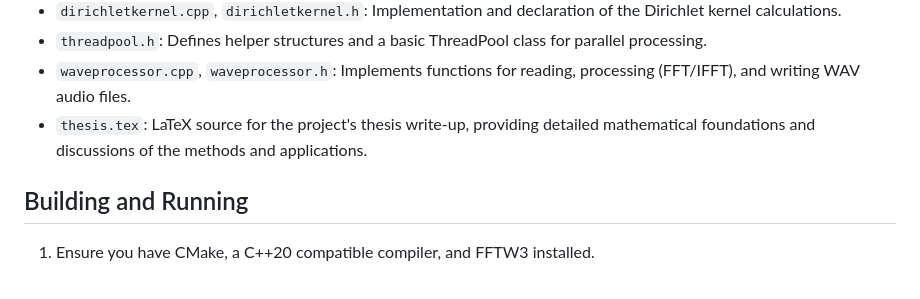
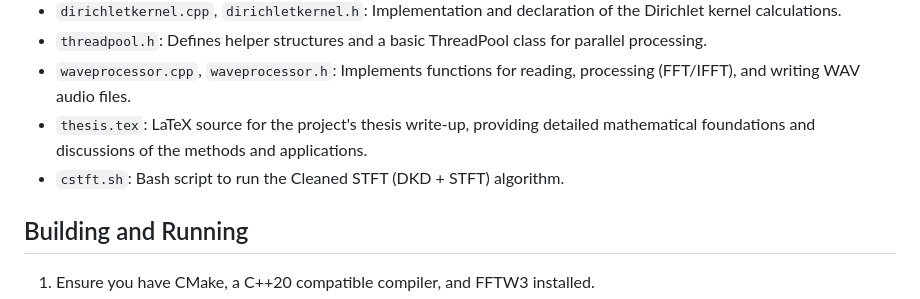
Before and after one commit to matthewmcq/cleanfm, a Markdown page: README.md, the part around the change. Drawn GitHub-style.

```diff
--- a/README.md
+++ b/README.md
@@ -34,6 +34,7 @@ This project requires the FFTW3 library for Fast Fourier Transform computations.
 - `threadpool.h`: Defines helper structures and a basic ThreadPool class for parallel processing.
 - `waveprocessor.cpp`, `waveprocessor.h`: Implements functions for reading, processing (FFT/IFFT), and writing WAV audio files.
 - `thesis.tex`: LaTeX source for the project's thesis write-up, providing detailed mathematical foundations and discussions of the methods and applications.
+- `cstft.sh`: Bash script to run the Cleaned STFT (DKD + STFT) algorithm.
 
 ## Building and Running
 
```
